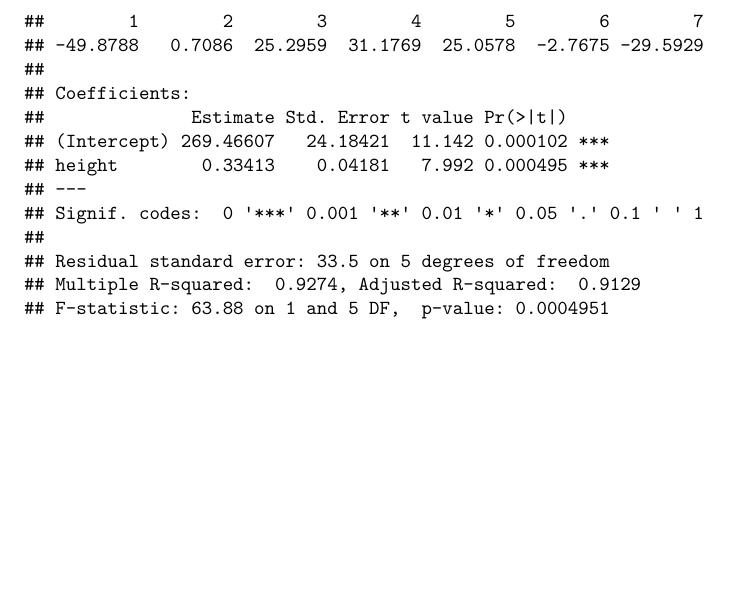
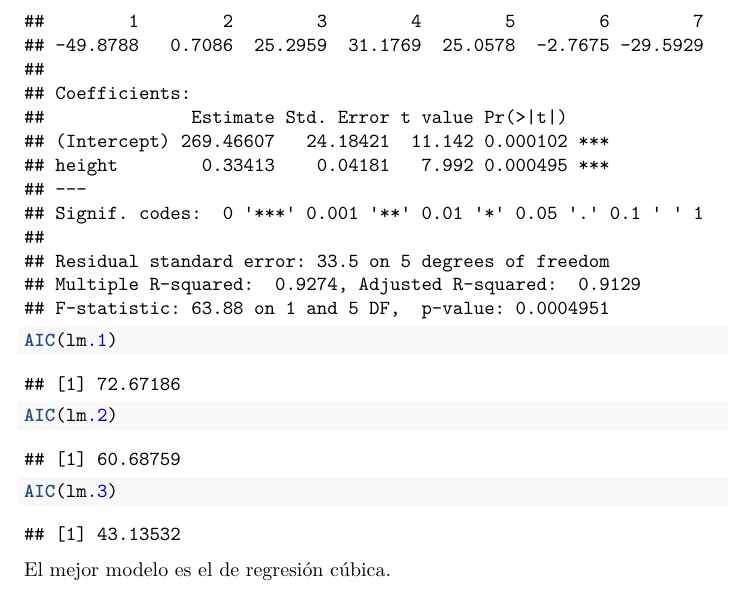
Before and after one commit to marparven1/TEMA2, an R Markdown document (rmd/ModelosLineales_enun.Rmd): part of page 31 of 31, cut so that both start at the same text, the shorter picture padded with empty space. Rendered offline with R 4.5, knitr and Pandoc, then LaTeX, with nearby package versions; code that draws random numbers runs with fixed seeds of ours; some code elsewhere in the file could not run offline.

Commit message:
Fin relación

````diff
--- a/rmd/ModelosLineales_enun.Rmd
+++ b/rmd/ModelosLineales_enun.Rmd
@@ -526,3 +526,10 @@ Comparamos con la de grado 1:
 lm.1=lm(dist~height)
 summary(lm.1)
 ```
+```{r}
+AIC(lm.1)
+AIC(lm.2)
+AIC(lm.3)
+```
+
+El mejor modelo es el de regresión cúbica.
````
